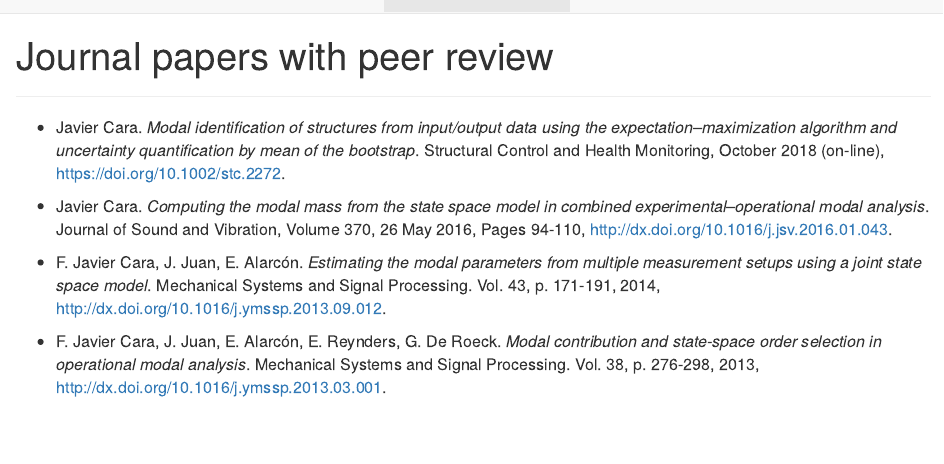
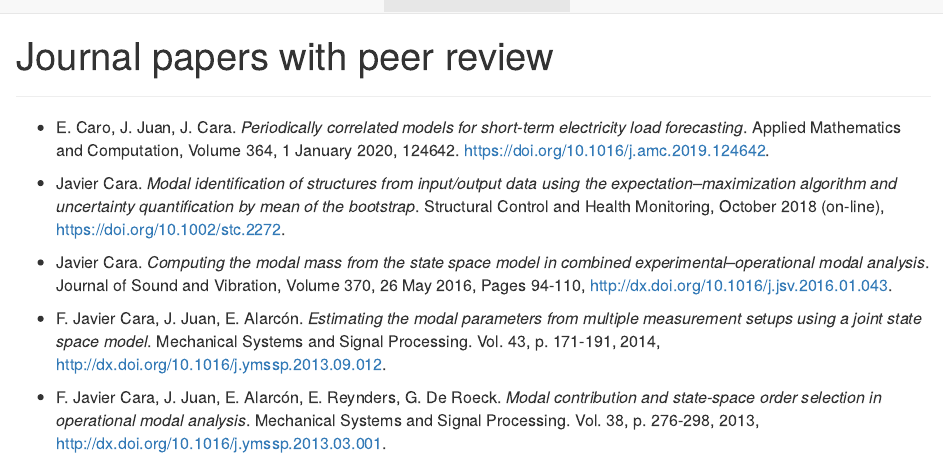
Before and after one commit to javiercara/javiercara.github.io, an R Markdown document (pub_papers.Rmd): the page in a window 1100 px wide, from its top. The pictures show the output file pub_papers.html that the author committed with the source, opened offline; library style sheets and scripts come from the installed R packages.

Commit message:
paper elec forecasting

```diff
--- a/pub_papers.Rmd
+++ b/pub_papers.Rmd
@@ -4,6 +4,8 @@ output: html_document
 ---
 
 <hr>
+
+- E. Caro, J. Juan, J. Cara. *Periodically correlated models for short-term electricity load forecasting*. Applied Mathematics and Computation, Volume 364, 1 January 2020, 124642. https://doi.org/10.1016/j.amc.2019.124642.
 
 - Javier Cara. *Modal identification of structures from input/output data using the expectation–maximization algorithm and uncertainty quantification by mean of the bootstrap*. Structural Control and Health Monitoring, October 2018 (on-line), https://doi.org/10.1002/stc.2272.
 
```
Also changed, not shown: README.html, index.html, pub_conferences.html, pub_papers.html, tea_DisReg.html, teaching.html.
